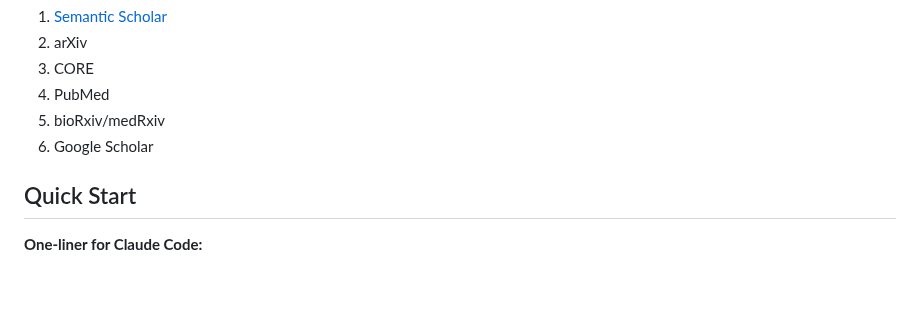
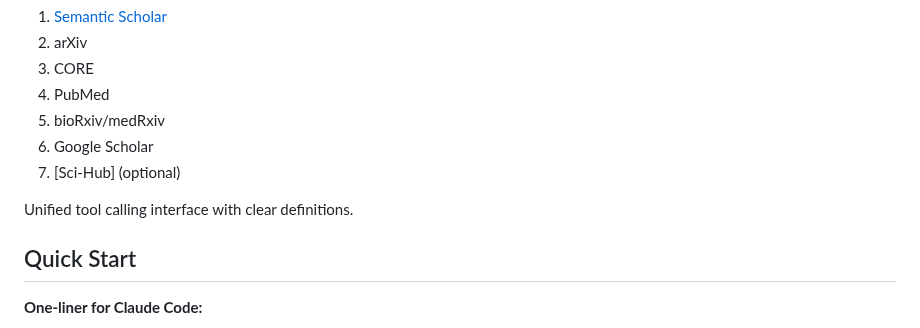
Before and after one commit to Liyux3/scholar-mcp, a Markdown page: README.md, the part around the change. Rendered like a GitHub page; blank space fills up the shorter version.

```diff
--- a/README.md
+++ b/README.md
@@ -15,6 +15,9 @@ Roughly covers ~97% of existing literature/papers via:
 4. PubMed
 5. bioRxiv/medRxiv
 6. Google Scholar
+7. [Sci-Hub] (optional)
+
+Unified tool calling interface with clear definitions.
 
 ## Quick Start
 
```
